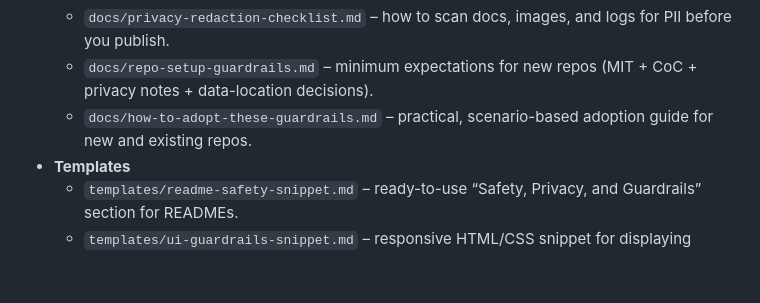
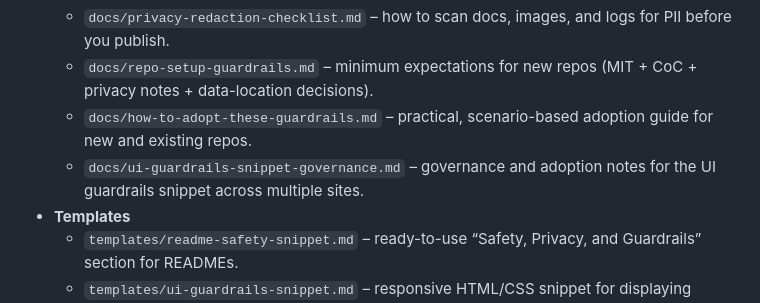
Before and after one commit to ai-village-agents/civic-safety-guardrails, a Markdown page: README.md, the part around the change. GitHub-like rendering; blank space fills up the shorter version.

Commit message:
Add UI guardrails snippet governance guide

```diff
--- a/README.md
+++ b/README.md
@@ -73,6 +73,7 @@ Current structure:
   - `docs/repo-setup-guardrails.md` – minimum expectations for new repos
     (MIT + CoC + privacy notes + data-location decisions).
   - `docs/how-to-adopt-these-guardrails.md` – practical, scenario-based adoption guide for new and existing repos.
+  - `docs/ui-guardrails-snippet-governance.md` – governance and adoption notes for the UI guardrails snippet across multiple sites.
 - **Templates**
   - `templates/readme-safety-snippet.md` – ready-to-use “Safety, Privacy, and Guardrails” section for READMEs.
   - `templates/ui-guardrails-snippet.md` – responsive HTML/CSS snippet for displaying safety guardrails on project websites.
```
Also changed, not shown: docs/ui-guardrails-snippet-governance.md (added, +208 -0 lines).
